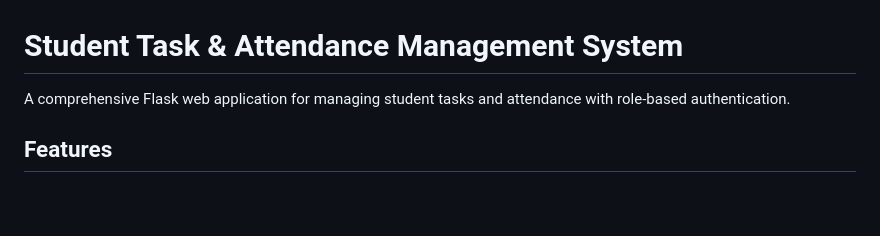
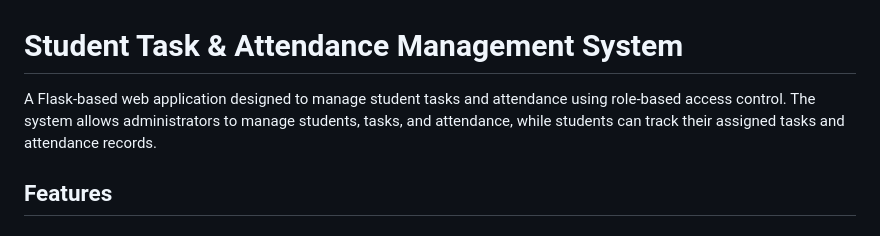
Before and after one commit to sanskar-choukse/Student-Task-Attendance-Management-System, a Markdown page: README.md, the part around the change. Drawn GitHub-style; blank space fills up the shorter version.

```diff
--- a/README.md
+++ b/README.md
@@ -1,7 +1,7 @@
 # Student Task & Attendance Management System
 
-A comprehensive Flask web application for managing student tasks and attendance with role-based authentication.
-
+A Flask-based web application designed to manage student tasks and attendance using role-based access control.
+The system allows administrators to manage students, tasks, and attendance, while students can track their assigned tasks and attendance records.
 ## Features
 
 ### Admin Features
```
